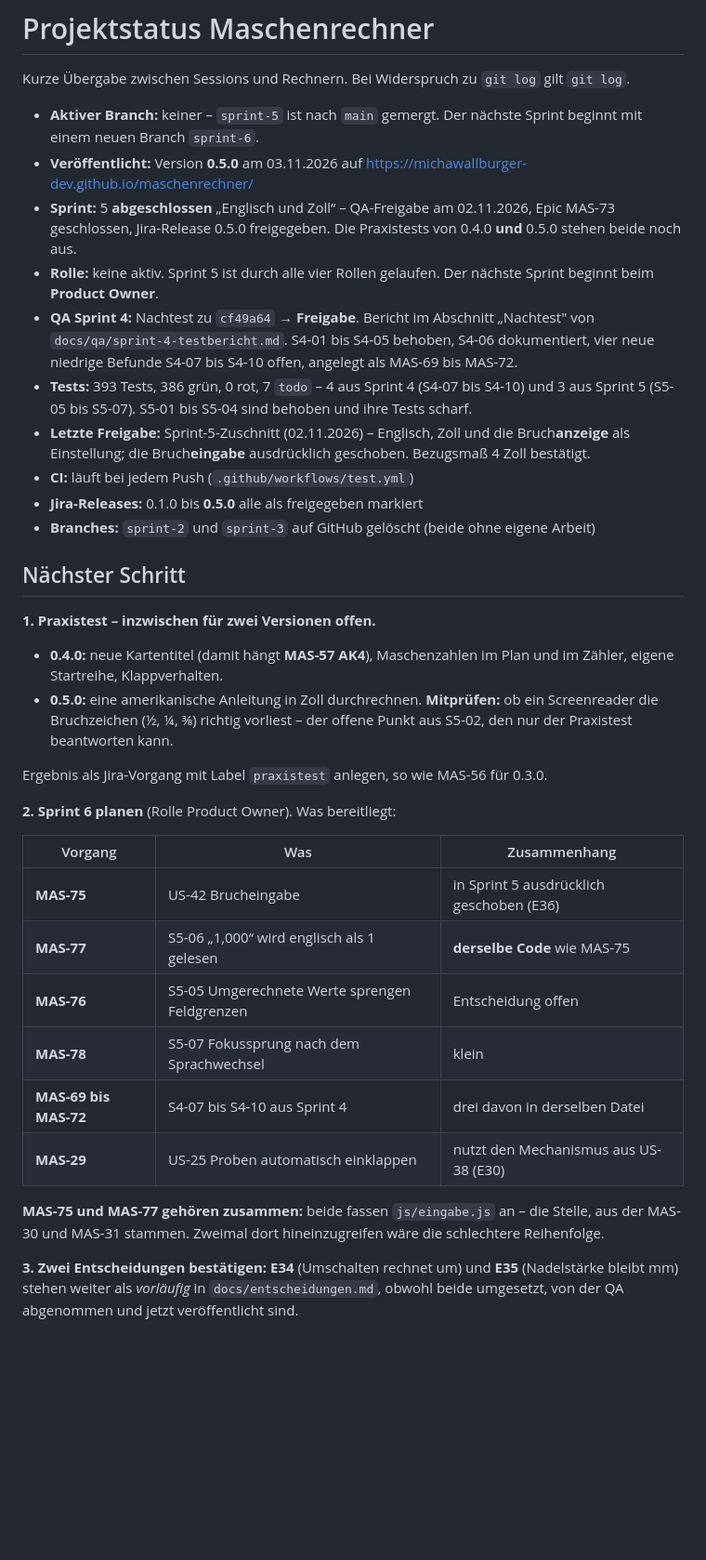
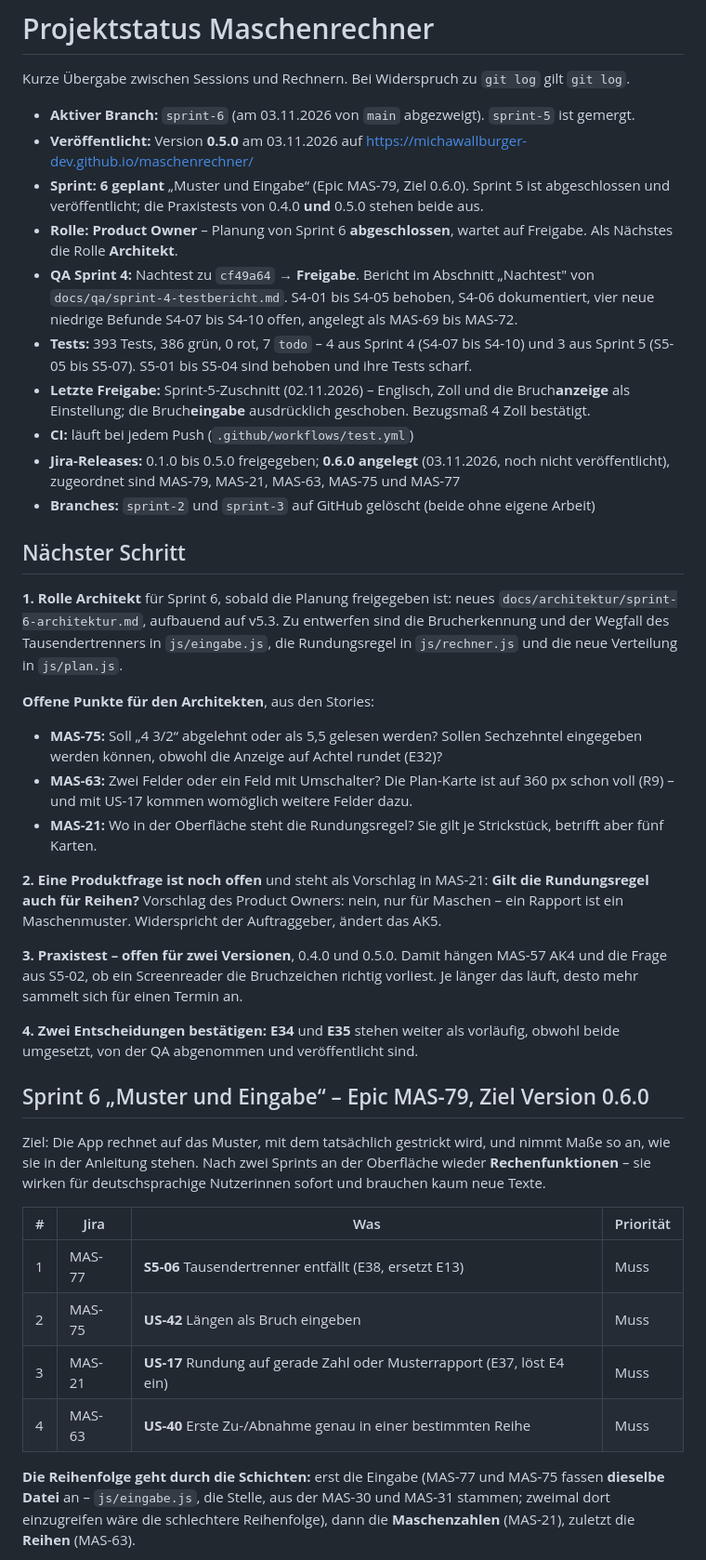
Before and after one commit to michawallburger-dev/maschenrechner, a Markdown page: docs/STATUS.md, the part around one of its changes. Shown at 93% size. Drawn GitHub-style; blank space fills up the shorter version.

Commit message:
Sprint 6 geplant: Muster und Eingabe
Rolle Product Owner. Epic MAS-79 "Sprint 6 - Muster und Eingabe", Ziel 0.6.0.

Zwei Rechenfeatures, wie gewuenscht - sie wirken fuer deutschsprachige
Nutzerinnen sofort und brauchen kaum neue Texte:

- MAS-21 (US-17) Rundung auf gerade Zahl oder Musterrapport. Loest eine Zusage
  aus Sprint 1 ein: E4 sagt seit dem ersten Tag "Gerade Zahlen und Rapporte
  folgen spaeter". Die Story hatte bisher einen Satz Beschreibung und bekommt
  dreizehn Akzeptanzkriterien.
- MAS-63 (US-40) Erste Zu-/Abnahme genau in einer bestimmten Reihe. Der
  Auftraggeber hat bestaetigt, dass die Enduserin das braucht - damit ist der
  dritte offene Punkt der Story beantwortet und sie ist bestaetigter Bedarf,
  kein Vorrat.

Dazu das Eingabe-Paket MAS-75 und MAS-77. Beide fassen js/eingabe.js an, die
Stelle, aus der MAS-30 und MAS-31 stammen; zweimal dort einzugreifen waere die
schlechtere Reihenfolge.

Drei Entscheidungen, E37 bis E39. Die folgenreichste ist E38: Der
Tausendertrenner entfaellt und ersetzt damit E13. Grund ist die
Zweisprachigkeit - "1,000" ist deutsch eins und englisch tausend, es gibt keine
in beiden Sprachen eindeutige Lesart. Der Preis ist ausdruecklich in Kauf
genommen: Der deutschen Nutzerin geht die Bequemlichkeit aus MAS-30 verloren,
und deren Regressionstests sind umzuschreiben.

Zur Zweisprachigkeit haben Epic und Stories jetzt eine feste Checkliste: jeder
neue Text in beiden Sprachen, und jede neue Laenge zweimal eingetragen - in die
Anzeige ueber formatLaenge und in die Feldliste von einheitUmstellen. Das
zweite wird leicht vergessen; genau das war Befund S5-03. Fuer diesen Sprint
gilt, dass die neuen Felder Stueckzahlen und Reihennummern sind, also nicht in
die Umrechnungsliste gehoeren - zu pruefen, nicht anzunehmen.

Zwei Wechselwirkungen stehen in den AK: Die Rundung kann dazu fuehren, dass die
Auswahl aus E28 haeufiger greift, und zwei Aenderungen am selben Plan heissen,
dass der Referenzfall nach beiden stimmen muss.

Nicht aufgenommen: Garnbedarf (MAS-22). Er braeuchte zuerst eine Entscheidung
ueber Garn-Einheiten - Lauflaenge und Knaeuelgewicht, Meter/Gramm oder
Yards/Ounces -, fuer die einheiten.js noch gar keine Behandlung hat. Das ist
als offener Punkt in den Entscheidungen vermerkt.

Co-Authored-By: Claude Opus 5 <noreply@anthropic.com>

```diff
--- a/docs/STATUS.md
+++ b/docs/STATUS.md
@@ -2,14 +2,12 @@
 
 Kurze Übergabe zwischen Sessions und Rechnern. Bei Widerspruch zu `git log` gilt `git log`.
 
-- **Aktiver Branch:** keiner – `sprint-5` ist nach `main` gemergt. Der nächste Sprint beginnt
-  mit einem neuen Branch `sprint-6`.
+- **Aktiver Branch:** `sprint-6` (am 03.11.2026 von `main` abgezweigt). `sprint-5` ist gemergt.
 - **Veröffentlicht:** Version **0.5.0** am 03.11.2026 auf https://michawallburger-dev.github.io/maschenrechner/
-- **Sprint:** 5 **abgeschlossen** „Englisch und Zoll“ – QA-Freigabe am 02.11.2026, Epic MAS-73
-  geschlossen, Jira-Release 0.5.0 freigegeben. Die Praxistests von 0.4.0 **und** 0.5.0 stehen
-  beide noch aus.
-- **Rolle:** keine aktiv. Sprint 5 ist durch alle vier Rollen gelaufen. Der nächste Sprint
-  beginnt beim **Product Owner**.
+- **Sprint:** **6 geplant** „Muster und Eingabe“ (Epic MAS-79, Ziel 0.6.0). Sprint 5 ist
+  abgeschlossen und veröffentlicht; die Praxistests von 0.4.0 **und** 0.5.0 stehen beide aus.
+- **Rolle:** **Product Owner** – Planung von Sprint 6 **abgeschlossen**, wartet auf Freigabe.
+  Als Nächstes die Rolle **Architekt**.
 - **QA Sprint 4:** Nachtest zu `cf49a64` → **Freigabe**. Bericht im Abschnitt „Nachtest"
   von `docs/qa/sprint-4-testbericht.md`. S4-01 bis S4-05 behoben, S4-06 dokumentiert,
   vier neue niedrige Befunde S4-07 bis S4-10 offen, angelegt als MAS-69 bis MAS-72.
@@ -18,35 +16,52 @@ Kurze Übergabe zwischen Sessions und Rechnern. Bei Widerspruch zu `git log` gil
 - **Letzte Freigabe:** Sprint-5-Zuschnitt (02.11.2026) – Englisch, Zoll und die Bruch**anzeige**
   als Einstellung; die Bruch**eingabe** ausdrücklich geschoben. Bezugsmaß 4 Zoll bestätigt.
 - **CI:** läuft bei jedem Push (`.github/workflows/test.yml`)
-- **Jira-Releases:** 0.1.0 bis **0.5.0** alle als freigegeben markiert
+- **Jira-Releases:** 0.1.0 bis 0.5.0 freigegeben; **0.6.0 angelegt** (03.11.2026, noch nicht
+  veröffentlicht), zugeordnet sind MAS-79, MAS-21, MAS-63, MAS-75 und MAS-77
 - **Branches:** `sprint-2` und `sprint-3` auf GitHub gelöscht (beide ohne eigene Arbeit)
 
 ## Nächster Schritt
 
-**1. Praxistest – inzwischen für zwei Versionen offen.**
+**1. Rolle Architekt** für Sprint 6, sobald die Planung freigegeben ist: neues
+`docs/architektur/sprint-6-architektur.md`, aufbauend auf v5.3. Zu entwerfen sind die
+Brucherkennung und der Wegfall des Tausendertrenners in `js/eingabe.js`, die Rundungsregel in
+`js/rechner.js` und die neue Verteilung in `js/plan.js`.
 
-- **0.4.0:** neue Kartentitel (damit hängt **MAS-57 AK4**), Maschenzahlen im Plan und im Zähler,
-  eigene Startreihe, Klappverhalten.
-- **0.5.0:** eine amerikanische Anleitung in Zoll durchrechnen. **Mitprüfen:** ob ein
-  Screenreader die Bruchzeichen (½, ¼, ⅜) richtig vorliest – der offene Punkt aus S5-02, den
-  nur der Praxistest beantworten kann.
+**Offene Punkte für den Architekten**, aus den Stories:
 
-Ergebnis als Jira-Vorgang mit Label `praxistest` anlegen, so wie MAS-56 für 0.3.0.
+- **MAS-75:** Soll „4 3/2“ abgelehnt oder als 5,5 gelesen werden? Sollen Sechzehntel
+  eingegeben werden können, obwohl die Anzeige auf Achtel rundet (E32)?
+- **MAS-63:** Zwei Felder oder ein Feld mit Umschalter? Die Plan-Karte ist auf 360 px schon
+  voll (R9) – und mit US-17 kommen womöglich weitere Felder dazu.
+- **MAS-21:** Wo in der Oberfläche steht die Rundungsregel? Sie gilt je Strickstück, betrifft
+  aber fünf Karten.
 
-**2. Sprint 6 planen** (Rolle Product Owner). Was bereitliegt:
+**2. Eine Produktfrage ist noch offen** und steht als Vorschlag in MAS-21: **Gilt die
+Rundungsregel auch für Reihen?** Vorschlag des Product Owners: nein, nur für Maschen – ein
+Rapport ist ein Maschenmuster. Widerspricht der Auftraggeber, ändert das AK5.
 
-| Vorgang | Was | Zusammenhang |
-|---|---|---|
-| **MAS-75** | US-42 Brucheingabe | in Sprint 5 ausdrücklich geschoben (E36) |
-| **MAS-77** | S5-06 „1,000“ wird englisch als 1 gelesen | **derselbe Code** wie MAS-75 |
-| **MAS-76** | S5-05 Umgerechnete Werte sprengen Feldgrenzen | Entscheidung offen |
-| **MAS-78** | S5-07 Fokussprung nach dem Sprachwechsel | klein |
-| **MAS-69 bis MAS-72** | S4-07 bis S4-10 aus Sprint 4 | drei davon in derselben Datei |
-| **MAS-29** | US-25 Proben automatisch einklappen | nutzt den Mechanismus aus US-38 (E30) |
+**3. Praxistest – offen für zwei Versionen**, 0.4.0 und 0.5.0. Damit hängen MAS-57 AK4 und
+die Frage aus S5-02, ob ein Screenreader die Bruchzeichen richtig vorliest. Je länger das
+läuft, desto mehr sammelt sich für einen Termin an.
 
-**MAS-75 und MAS-77 gehören zusammen:** beide fassen `js/eingabe.js` an – die Stelle, aus der
-MAS-30 und MAS-31 stammen. Zweimal dort hineinzugreifen wäre die schlechtere Reihenfolge.
+**4. Zwei Entscheidungen bestätigen:** **E34** und **E35** stehen weiter als vorläufig,
+obwohl beide umgesetzt, von der QA abgenommen und veröffentlicht sind.
 
-**3. Zwei Entscheidungen bestätigen:** **E34** (Umschalten rechnet um) und **E35** (Nadelstärke
-bleibt mm) stehen weiter als *vorläufig* in `docs/entscheidungen.md`, obwohl beide umgesetzt,
-von der QA abgenommen und jetzt veröffentlicht sind.
+## Sprint 6 „Muster und Eingabe“ – Epic MAS-79, Ziel Version 0.6.0
+
+Ziel: Die App rechnet auf das Muster, mit dem tatsächlich gestrickt wird, und nimmt Maße so an,
+wie sie in der Anleitung stehen. Nach zwei Sprints an der Oberfläche wieder **Rechenfunktionen**
+– sie wirken für deutschsprachige Nutzerinnen sofort und brauchen kaum neue Texte.
+
+| # | Jira | Was | Priorität |
+|---|---|---|---|
+| 1 | MAS-77 | **S5-06** Tausendertrenner entfällt (E38, ersetzt E13) | Muss |
+| 2 | MAS-75 | **US-42** Längen als Bruch eingeben | Muss |
+| 3 | MAS-21 | **US-17** Rundung auf gerade Zahl oder Musterrapport (E37, löst E4 ein) | Muss |
+| 4 | MAS-63 | **US-40** Erste Zu-/Abnahme genau in einer bestimmten Reihe | Muss |
+
+**Die Reihenfolge geht durch die Schichten:** erst die Eingabe (MAS-77 und MAS-75 fassen
+**dieselbe Datei** an – `js/eingabe.js`, die Stelle, aus der MAS-30 und MAS-31 stammen; zweimal
+dort einzugreifen wäre die schlechtere Reihenfolge), dann die **Maschenzahlen** (MAS-21),
+zuletzt die **Reihen** (MAS-63).
+
```
Also changed, not shown: other parts of docs/STATUS.md (+24 -0 lines), docs/entscheidungen.md (+14 -8 lines).
